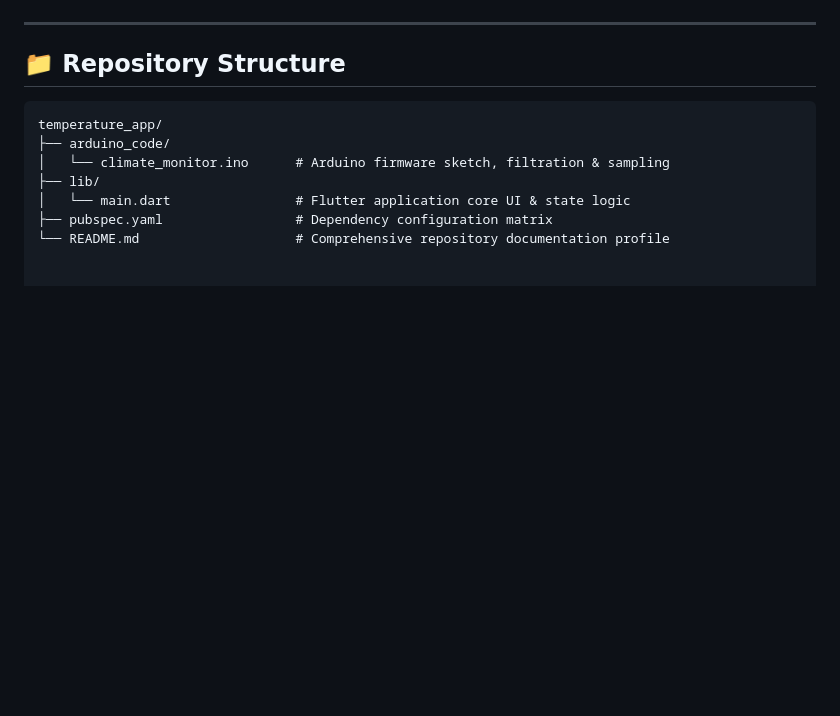
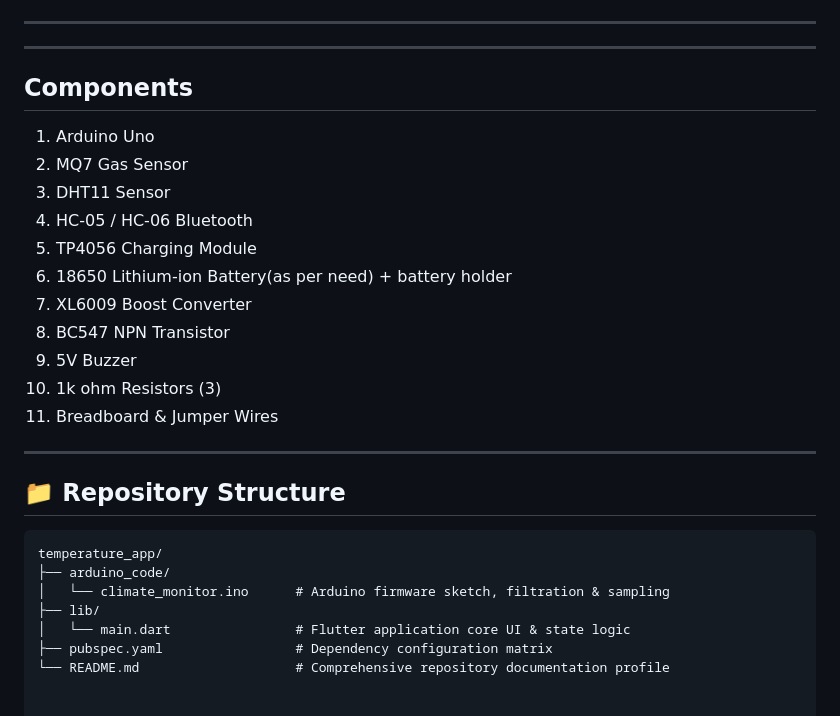
Before and after one commit to 2005vishal/Temperature-Climate-Monitor-App, a Markdown page: README.md, the part around the change. GitHub-like rendering; blank space fills up the shorter version.

````diff
--- a/README.md
+++ b/README.md
@@ -65,6 +65,24 @@ Here is a visual matrix of the application interface running on the tablet dashb
 
 ---
 
+---
+
+## Components
+
+1. Arduino Uno
+2. MQ7 Gas Sensor
+3. DHT11 Sensor
+4. HC-05 / HC-06 Bluetooth
+5. TP4056 Charging Module
+6. 18650 Lithium-ion Battery(as per need) + battery holder
+7. XL6009 Boost Converter
+8. BC547 NPN Transistor
+9. 5V Buzzer
+10. 1k ohm Resistors (3)
+11. Breadboard & Jumper Wires
+
+---
+
 ## 📁 Repository Structure
 
 ```text
````
